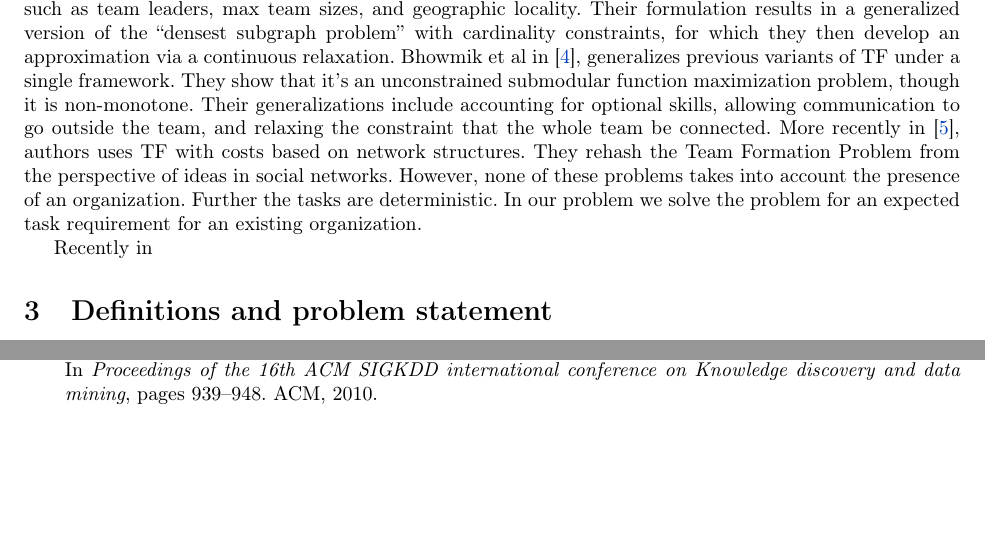
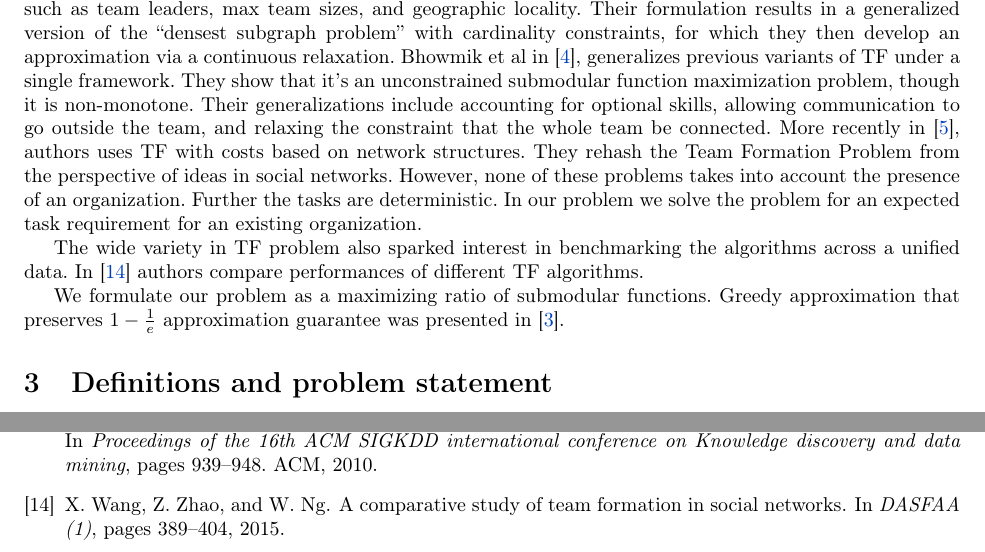
Before and after one commit to pcernek/cpsc534l-project, a LaTeX document (paper/paper.tex, which reads paper/bib/paper.bib, paper/sections/rw.tex): two parts of pages 2 and 6 of 6, joined at a grey line, cut so that both start at the same text, the shorter picture padded with empty space. Compiled offline with pdfLaTeX.

Commit message:
edits in ra

```diff
--- a/paper/bib/paper.bib
+++ b/paper/bib/paper.bib
@@ -121,3 +125,7 @@
+  pages={389--404},
+  year={2015}
+}
+
 @inproceedings{bai2016algorithms,
 	title={Algorithms for optimizing the ratio of submodular functions},
 	author={Bai, Wenruo and Iyer, Rishabh and Wei, Kai and Bilmes, Jeff},
--- a/paper/sections/rw.tex
+++ b/paper/sections/rw.tex
@@ -2,4 +2,6 @@ Team formation (TF) problem in the context of social network, was first introduc
 
 In \cite{anagnostopoulos2010power} Anagnostopoulos et al. devised an algorithm to keep the workload balanced. In \cite{anagnostopoulos2012online} they study an online version of the problem where tasks stream and once an allocation decision is made, it cannot be revoked. Majumder et al. in \cite{majumder2012capacitated}, focuses on the TF variant where workers have a maximum capacity of tasks that they can work on simultaneously. In \cite{rangapuram2013towards} authors incorporate more ``realistic'' constraints, such as team leaders, max team sizes, and geographic locality. Their formulation results in a generalized version of the ``densest subgraph problem'' with cardinality constraints, for which they then develop an approximation via a continuous relaxation. Bhowmik et al in \cite{bhowmik2014submodularity}, generalizes previous variants of TF under a single framework. They show that it's an unconstrained submodular function maximization problem, though it is non-monotone. Their generalizations include accounting for optional skills, allowing communication to go outside the team, and relaxing the constraint that the whole team be connected. More recently in \cite{farasat2016social}, authors uses TF with costs based on network structures. They rehash the Team Formation Problem from the perspective of ideas in social networks. However, none of these problems takes into account the presence of an organization. Further the tasks are deterministic. In our problem we solve the problem for an expected task requirement for an existing organization.
 
-Recently in
+The wide variety in TF problem also sparked interest in benchmarking the algorithms across a unified data. In \cite{wang2015comparative} authors compare performances of different TF algorithms.
+
+We formulate our problem as a maximizing ratio of submodular functions. Greedy approximation that preserves $1 - \frac{1}{e}$ approximation guarantee was presented in \cite{bai2016algorithms}.
```
Also changed, not shown: paper/bib/paper.bib (6 more changed lines).
